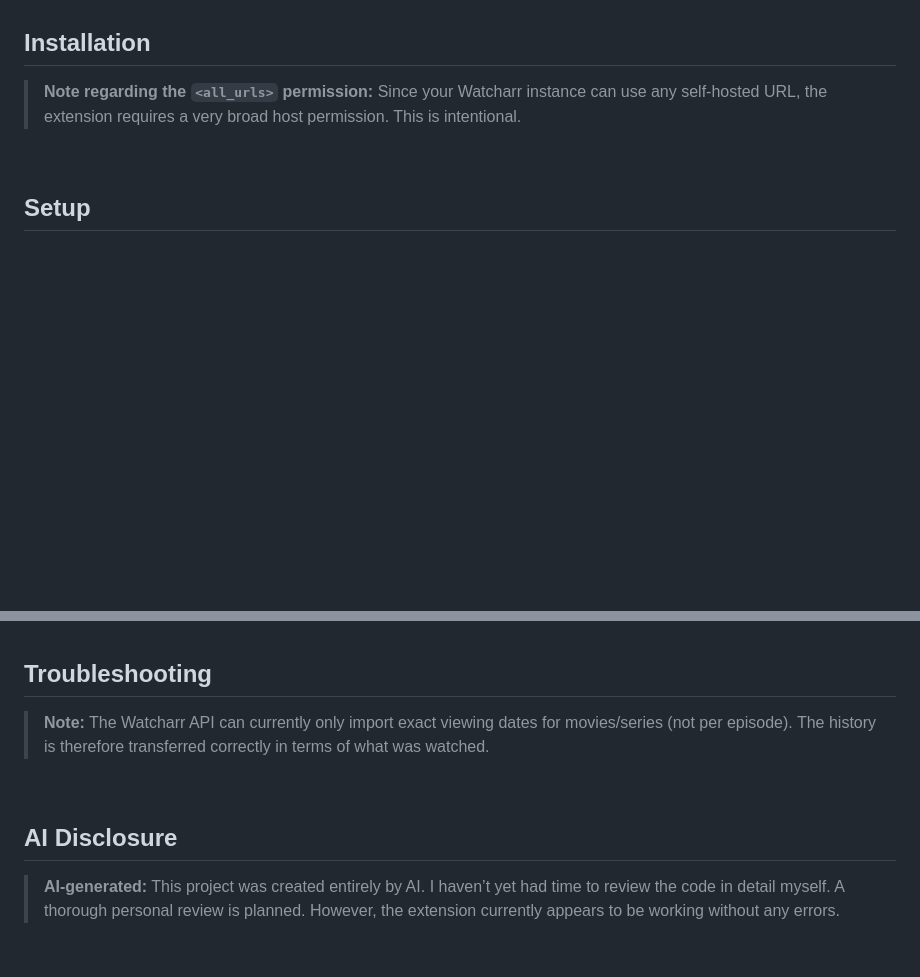
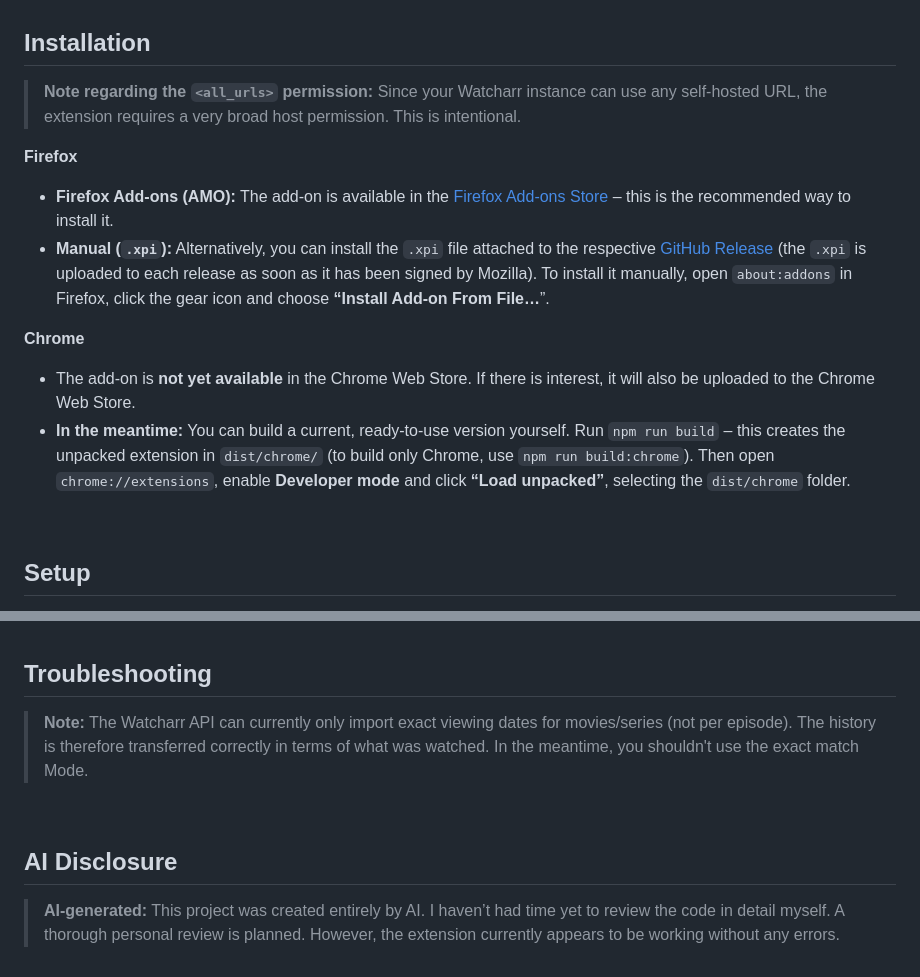
Before and after one commit to matzewr/Watcharr-Scrobbler, a Markdown page: README.md, 2 parts joined by grey strips. GitHub-like rendering; blank space fills up the shorter version.

Commit message:
feat: Update installation instructions for Firefox and Chrome

```diff
--- a/README.md
+++ b/README.md
@@ -29,6 +29,27 @@ but **only for your own, self-hosted [Watcharr](https://github.com/sbondCo/Watch
 > **Note regarding the `<all_urls>` permission:** Since your Watcharr instance can use any
 > self-hosted URL, the extension requires a very broad
 > host permission. This is intentional.
+
+**Firefox**
+
+- **Firefox Add-ons (AMO):** The add-on is available in the
+  [Firefox Add-ons Store](https://addons.mozilla.org/de/firefox/addon/watcharr-scrobbler/) – this is the
+  recommended way to install it.
+- **Manual (`.xpi`):** Alternatively, you can install the `.xpi` file attached
+  to the respective [GitHub Release](https://github.com/matzewr/Watcharr-Scrobbler/releases)
+  (the `.xpi` is uploaded to each release as soon as it has been signed by
+  Mozilla). To install it manually, open `about:addons` in Firefox, click the
+  gear icon and choose **“Install Add-on From File…**”.
+
+**Chrome**
+
+- The add-on is **not yet available** in the Chrome Web Store. If there is
+  interest, it will also be uploaded to the Chrome Web Store.
+- **In the meantime:** You can build a current, ready-to-use version yourself.
+  Run `npm run build` – this creates the unpacked extension in `dist/chrome/`
+  (to build only Chrome, use `npm run build:chrome`). Then open
+  `chrome://extensions`, enable **Developer mode** and click
+  **“Load unpacked”**, selecting the `dist/chrome` folder.
 
 <br>
 
@@ -66,11 +87,12 @@ service tab.
 ## Troubleshooting
 
 > **Note:** The Watcharr API can currently only import exact viewing dates for
-> movies/series (not per episode). The history is therefore transferred correctly
-> in terms of what was watched.
+> movies/series (not per episode). The history is therefore transferred
+> correctly in terms of what was watched. In the meantime, you shouldn't use
+> the exact match Mode.
 
 <br>
 
 ## AI Disclosure
 
-> **AI-generated:** This project was created entirely by AI. I haven’t yet had time to review the code in detail myself. A thorough personal review is planned. However, the extension currently appears to be working without any errors.
+> **AI-generated:** This project was created entirely by AI. I haven’t had time yet to review the code in detail myself. A thorough personal review is planned. However, the extension currently appears to be working without any errors.
```
